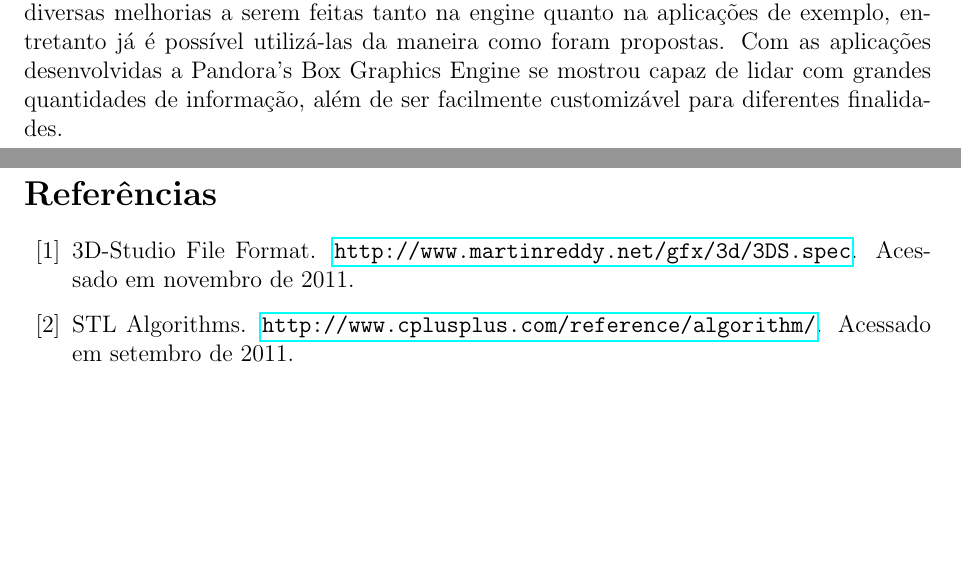
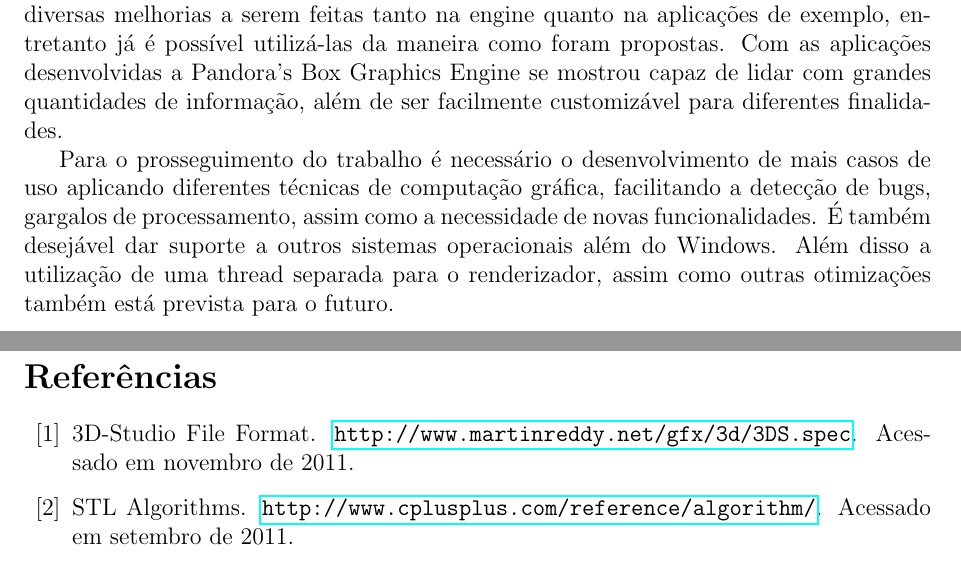
Before and after one commit to toshikurauchi/monografia, a LaTeX document (monografia.tex, which reads conclusoes.tex): two parts of pages 45 and 46 of 54, joined at a grey line, cut so that both start at the same text, the shorter picture padded with empty space. Compiled offline with pdfLaTeX; the source files are stored in an older character set and shown here as Unicode.

Commit message:
Trabalhos futuros na conclusao

```diff
--- a/conclusoes.tex
+++ b/conclusoes.tex
@@ -17,5 +17,10 @@ Com o auxílio da Pandora's Box foi possível desenvolver algumas aplicações d
 
 Nessa aplicação é possível restringir a informação apresentada retirando-se tensores dependendo do seu nível de anisotropia e observar estruturas internas. Ainda existem diversas melhorias a serem feitas tanto na engine quanto na aplicações de exemplo, entretanto já é possível utilizá-las da maneira como foram propostas. Com as aplicações desenvolvidas a Pandora's Box Graphics Engine se mostrou capaz de lidar com grandes quantidades de informação, além de ser facilmente customizável para diferentes finalidades.
 
-% Comentario sobre possiveis trabalhos futuros
-% Falta escrever mais um pouco e fechar tudo
+Para o prosseguimento do trabalho é necessário o desenvolvimento de mais casos
+de uso aplicando diferentes técnicas de computação gráfica, facilitando a
+detecção de bugs, gargalos de processamento, assim como a necessidade de novas
+funcionalidades.
+É também desejável dar suporte a outros sistemas operacionais além do Windows. Além disso
+a utilização de uma thread separada para o renderizador, assim como outras
+otimizações também está prevista para o futuro.
```
